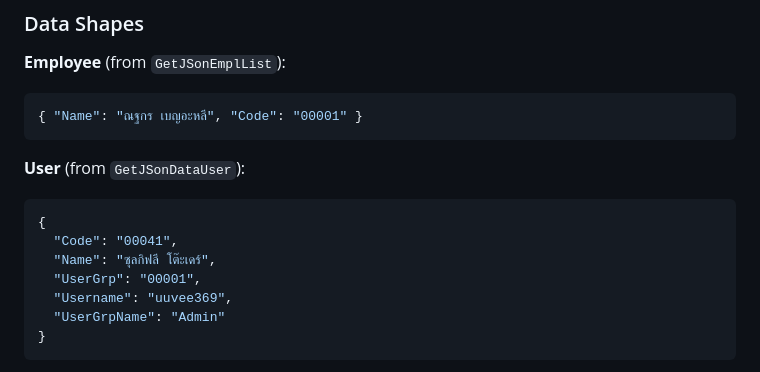
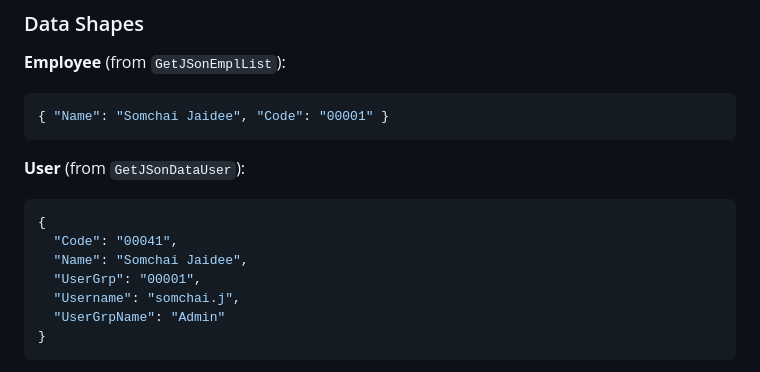
Before and after one commit to uuvee369/hrms, a Markdown page: AGENTS.md, the part around the change. GitHub-like rendering.

Commit message:
docs: update sample employee and user data in AGENTS.md

````diff
--- a/AGENTS.md
+++ b/AGENTS.md
@@ -99,16 +99,16 @@ All HRMS APIs return JSON:
 
 **Employee** (from `GetJSonEmplList`):
 ```json
-{ "Name": "ณฐกร เบญอะหลี", "Code": "00001" }
+{ "Name": "Somchai Jaidee", "Code": "00001" }
 ```
 
 **User** (from `GetJSonDataUser`):
 ```json
 {
   "Code": "00041",
-  "Name": "ซุลกิฟลี โต๊ะเดร์",
+  "Name": "Somchai Jaidee",
   "UserGrp": "00001",
-  "Username": "uuvee369",
+  "Username": "somchai.j",
   "UserGrpName": "Admin"
 }
 ```
````
